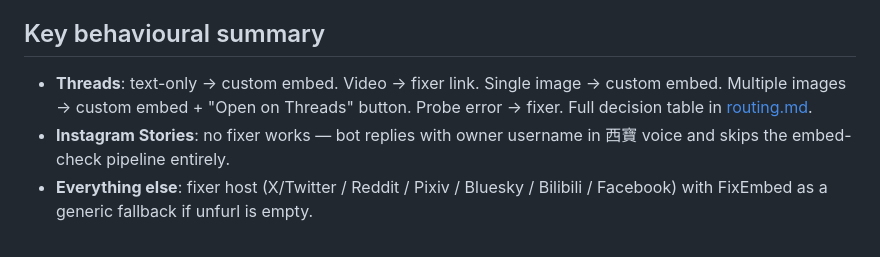
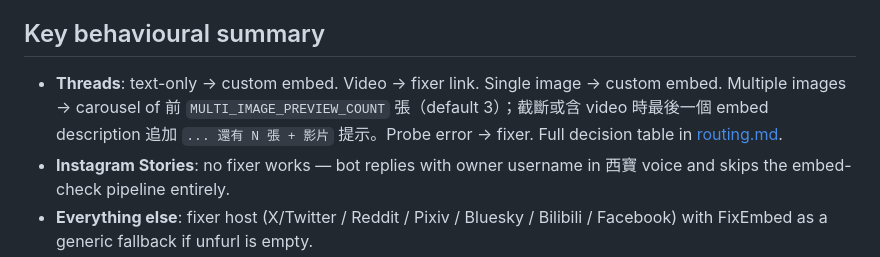
Before and after one commit to Lanternko/discord-social-preview-bot, a Markdown page: CLAUDE.md, the part around the change. Rendered like a GitHub page.

Commit message:
docs(claude): 同步 Threads 多圖新行為（carousel + description 提示，無 button）
Co-Authored-By: Claude Opus 4.7 (1M context) <noreply@anthropic.com>

```diff
--- a/CLAUDE.md
+++ b/CLAUDE.md
@@ -59,7 +59,7 @@ All log prefixes are scoped: `[preview]`, `[threads-meta]`, `[ai]`, `[probe]`, `
 
 ## Key behavioural summary
 
-- **Threads**: text-only → custom embed. Video → fixer link. Single image → custom embed. Multiple images → custom embed + "Open on Threads" button. Probe error → fixer. Full decision table in [routing.md](.claude/rules/routing.md).
+- **Threads**: text-only → custom embed. Video → fixer link. Single image → custom embed. Multiple images → carousel of 前 `MULTI_IMAGE_PREVIEW_COUNT` 張（default 3）；截斷或含 video 時最後一個 embed description 追加 `... 還有 N 張 + 影片` 提示。Probe error → fixer. Full decision table in [routing.md](.claude/rules/routing.md).
 - **Instagram Stories**: no fixer works — bot replies with owner username in 西寶 voice and skips the embed-check pipeline entirely.
 - **Everything else**: fixer host (X/Twitter / Reddit / Pixiv / Bluesky / Bilibili / Facebook) with FixEmbed as a generic fallback if unfurl is empty.
 - **@西寶 AI reply chain**: DeepSeek (primary, paid) → Cerebras (Qwen free) → Groq (llama 70B → 8B) → Gemini (last resort). First non-null wins; chain exhausted → hardcoded reply. Per-channel short-term memory keeps last ~8 turns. Details in [ai-providers.md](.claude/rules/ai-providers.md).
```
